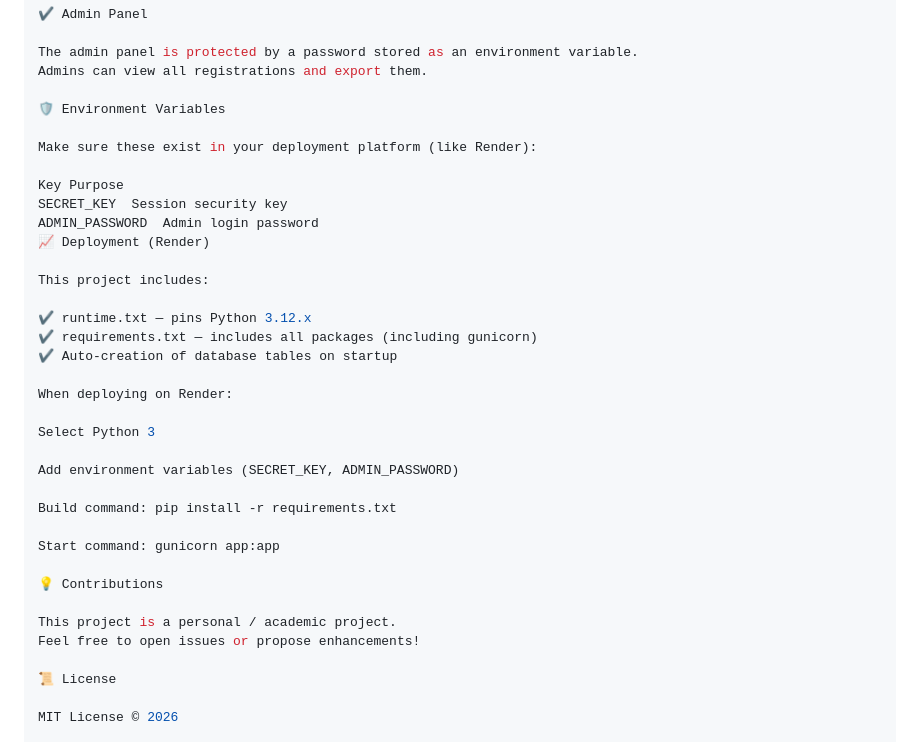
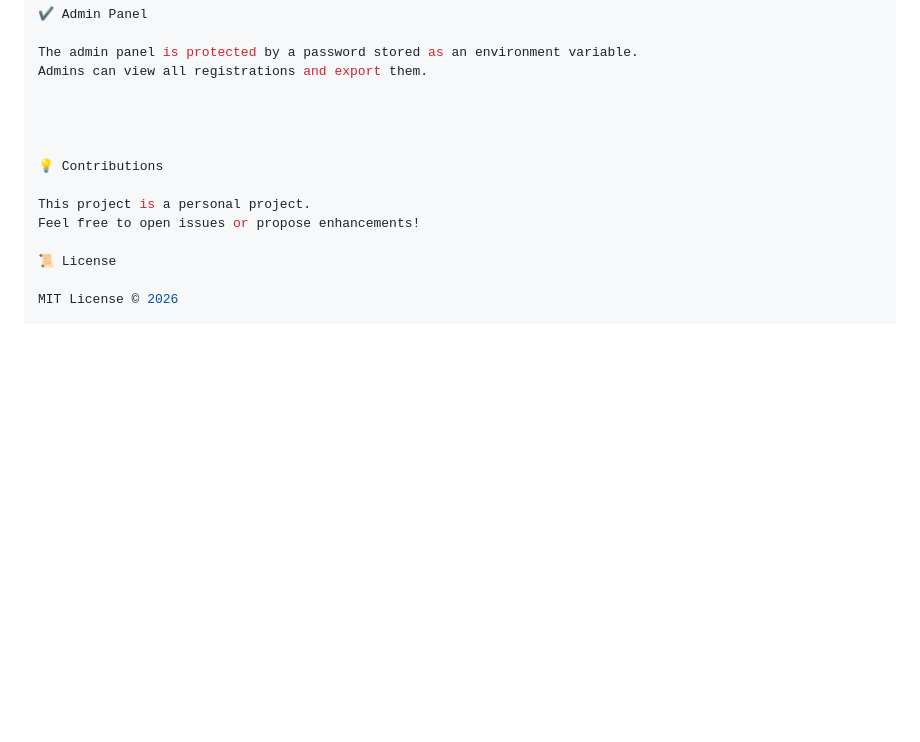
Before and after one commit to PriyadharshniG/cybernova-symposium-portal, a Markdown page: README.md, the part around the change. GitHub-like rendering; blank space fills up the shorter version.

```diff
--- a/README.md
+++ b/README.md
@@ -110,34 +110,12 @@ Data is saved using SQLAlchemy in an SQLite database.
 The admin panel is protected by a password stored as an environment variable.
 Admins can view all registrations and export them.
 
-🛡 Environment Variables
 
-Make sure these exist in your deployment platform (like Render):
 
-Key	Purpose
-SECRET_KEY	Session security key
-ADMIN_PASSWORD	Admin login password
-📈 Deployment (Render)
-
-This project includes:
-
-✔ runtime.txt — pins Python 3.12.x
-✔ requirements.txt — includes all packages (including gunicorn)
-✔ Auto-creation of database tables on startup
-
-When deploying on Render:
-
-Select Python 3
-
-Add environment variables (SECRET_KEY, ADMIN_PASSWORD)
-
-Build command: pip install -r requirements.txt
-
-Start command: gunicorn app:app
 
 💡 Contributions
 
-This project is a personal / academic project.
+This project is a personal project.
 Feel free to open issues or propose enhancements!
 
 📜 License
```
